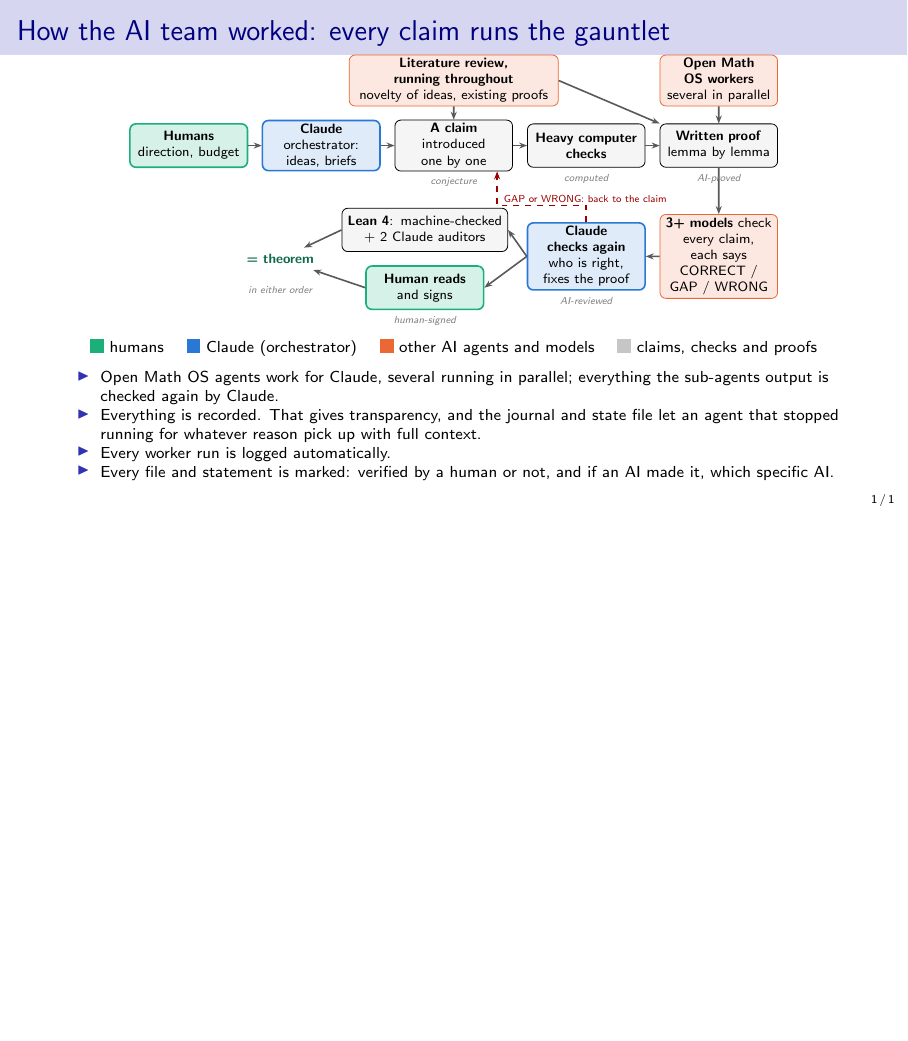
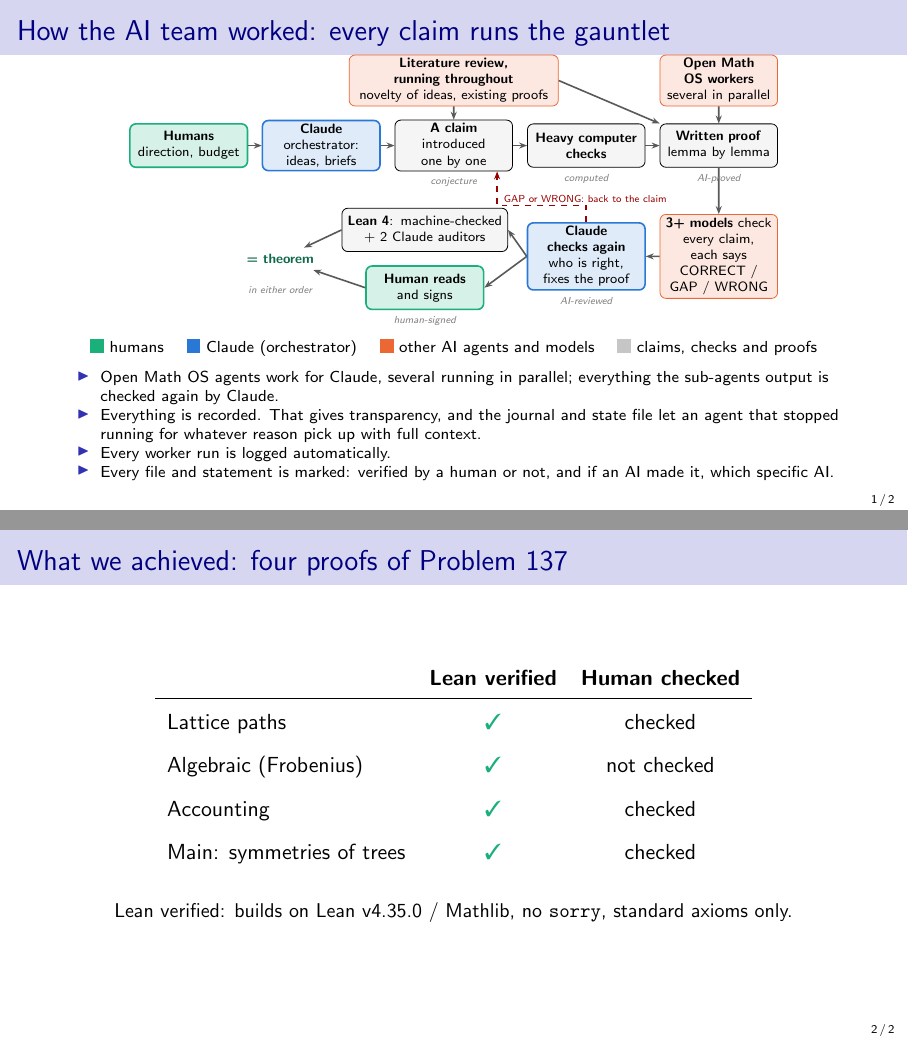
Before and after one commit to syomazh/mighty-math-magicians, LaTeX slides (syoma_slides/ai_workflow_slide.tex): the whole page before the commit and pages 1 and 2 of 2 after it, the two joined at a grey line, the shorter picture padded with empty space. Compiled offline with pdfLaTeX.

Commit message:
syoma_slides: results slide (four proofs, Lean verified and human checked) after the infrastructure slide; journal
Co-Authored-By: Claude Opus 5.5 <noreply@anthropic.com>

```diff
--- a/syoma_slides/ai_workflow_slide.tex
+++ b/syoma_slides/ai_workflow_slide.tex
@@ -9,6 +9,7 @@
 \setbeamercolor{title}{fg=blue!50!black}
 \usepackage{amsmath,amssymb}
 \usepackage{tikz}
+\usepackage{pifont}
 \usetikzlibrary{arrows.meta,positioning}
 % colours shared with talk/figures/make_figures.py (symmetric = blue circle, asymmetric = orange square)
 \definecolor{symblue}{HTML}{2A78D6}
@@ -105,4 +106,22 @@
   \end{itemize}
 \end{frame}
 
+% 16c ----------------------------------------------------------------
+% Results slide. Written by Claude Opus 5.5 (Claude Code), 2026-11-15.
+% Statuses as in CLAIMS.md and report/report.tex, Section "Limitations".
+\begin{frame}{What we achieved: four proofs of Problem 137}
+  \centering
+  \renewcommand{\arraystretch}{1.6}
+  \begin{tabular}{lcc}
+    & \textbf{Lean verified} & \textbf{Human checked} \\ \hline
+    Lattice paths             & \textcolor{atomgreen}{\ding{51}} & checked \\
+    Algebraic (Frobenius)     & \textcolor{atomgreen}{\ding{51}} & not checked \\
+    Accounting                & \textcolor{atomgreen}{\ding{51}} & checked \\
+    Main: symmetries of trees & \textcolor{atomgreen}{\ding{51}} & checked \\
+  \end{tabular}
+
+  \vspace{14pt}
+  {\small Lean verified: builds on Lean v4.35.0 / Mathlib, no \texttt{sorry}, standard axioms only.\par}
+\end{frame}
+
 \end{document}
```
Also changed, not shown: JOURNAL.md (+5 -0 lines), syoma_slides/ai_workflow_slide.md (+15 -0 lines), syoma_slides/ai_workflow_slide.pdf.
